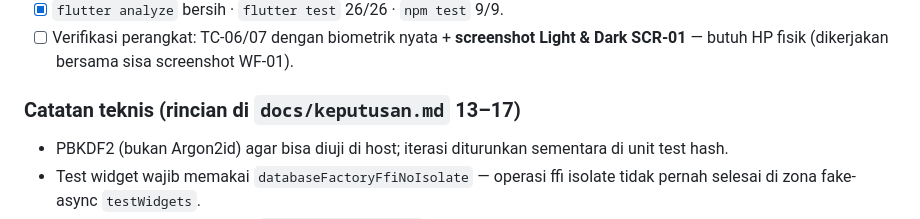
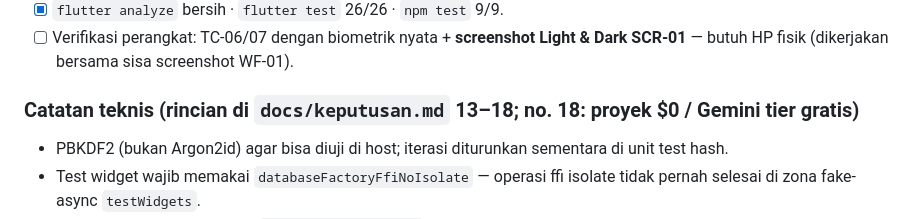
Before and after one commit to Synss33/StoryLoka, a Markdown page: docs/progress.md, the part around the change. GitHub-like rendering.

```diff
--- a/docs/progress.md
+++ b/docs/progress.md
@@ -85,7 +85,7 @@ docs/keputusan.md   12 keputusan teknis
 - [x] `flutter analyze` bersih · `flutter test` 26/26 · `npm test` 9/9.
 - [ ] Verifikasi perangkat: TC-06/07 dengan biometrik nyata + **screenshot Light & Dark SCR-01** — butuh HP fisik (dikerjakan bersama sisa screenshot WF-01).
 
-### Catatan teknis (rincian di `docs/keputusan.md` 13–17)
+### Catatan teknis (rincian di `docs/keputusan.md` 13–18; no. 18: proyek $0 / Gemini tier gratis)
 - PBKDF2 (bukan Argon2id) agar bisa diuji di host; iterasi diturunkan sementara di unit test hash.
 - Test widget wajib memakai `databaseFactoryFfiNoIsolate` — operasi ffi isolate tidak pernah selesai di zona fake-async `testWidgets`.
 - Seed data test dilakukan via `tester.runAsync(...)` sebelum pump pertama (menghindari deadlock zona).
```
Also changed, not shown: docs/keputusan.md (+1 -0 lines).
